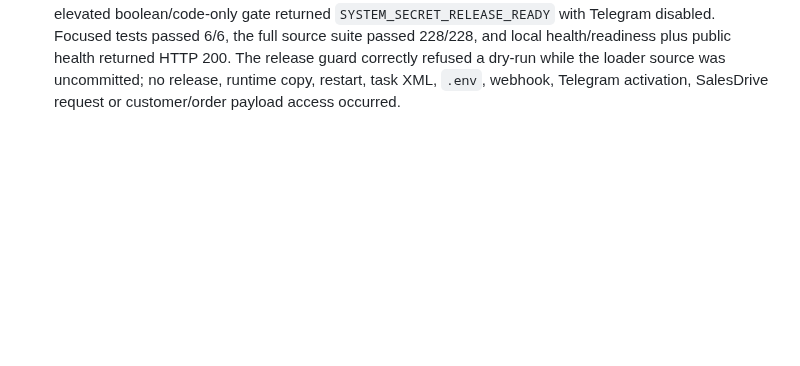
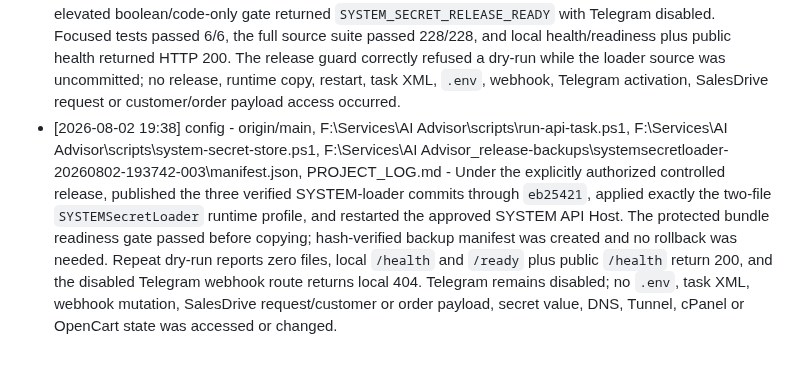
Before and after one commit to roman4ik1985/ai-advisor, a Markdown page: PROJECT_LOG.md, the part around the change. Drawn GitHub-style; blank space fills up the shorter version.

Commit message:
Record SYSTEM loader production release

```diff
--- a/PROJECT_LOG.md
+++ b/PROJECT_LOG.md
@@ -226,3 +226,4 @@
 - [2026-08-02 15:04] implementation - scripts\release-active-runtime.ps1, scripts\system-secret-store.ps1, test\release-active-runtime.test.mjs, test\system-secret-loader.test.mjs, docs\ai-advisor-telegram-production-activation-runbook.md, PROJECT_LOG.md - Added the source-only `SYSTEMSecretLoader` release profile containing exactly the SYSTEM launcher and DPAPI library. Dry-run remains protected-store-free; the future `-Apply` path performs a stable-code, boolean-only bundle readiness gate and blocks before copying unless the encrypted bundle exists, its ACL and required values validate, and Telegram is disabled. Focused tests passed 7/7 and PowerShell syntax passed. The initial dry-run correctly refused uncommitted source; it will be repeated after this guarded source commit. No protected bundle, secret, `.env`, runtime, task XML, restart, Telegram/Aiven/SalesDrive state or customer/order payload was accessed or changed.
 - [2026-08-02 16:24] implementation - scripts\system-secret-store.ps1, test\system-secret-loader.test.mjs, docs\ai-advisor-telegram-production-activation-runbook.md, PROJECT_LOG.md - Hardened the pre-provisioning production bundle contract after a names-only source audit showed that the previous three-field minimum could allow a behavior-changing restart. The encrypted bundle now requires loopback host, both approved storefront origins, OpenAI configuration, approved store URL, server-side SalesDrive subdomain/API/YML configuration and `TELEGRAM_ORDER_ENABLED=false`; semantic validation returns stable codes only. Focused tests passed 6/6 and PowerShell syntax passed. No protected bundle, secret, `.env`, runtime, task XML, restart, Telegram/Aiven/SalesDrive state or customer/order payload was accessed or changed.
 - [2026-08-02 19:05] implementation - scripts\system-secret-store.ps1, test\system-secret-loader.test.mjs, protected ProgramData SYSTEM bundle, PROJECT_LOG.md - Corrected a reproducible ACL provisioning false-positive: directory hardening now validates the protected directory itself, while file hardening additionally validates its protected parent. The first two operator-owned hidden-input attempts failed closed without creating a bundle; the corrected third attempt created the DPAPI LocalMachine bundle, and the elevated boolean/code-only gate returned `SYSTEM_SECRET_RELEASE_READY` with Telegram disabled. Focused tests passed 6/6, the full source suite passed 228/228, and local health/readiness plus public health returned HTTP 200. The release guard correctly refused a dry-run while the loader source was uncommitted; no release, runtime copy, restart, task XML, `.env`, webhook, Telegram activation, SalesDrive request or customer/order payload access occurred.
+- [2026-08-02 19:38] config - origin/main, F:\Services\AI Advisor\scripts\run-api-task.ps1, F:\Services\AI Advisor\scripts\system-secret-store.ps1, F:\Services\AI Advisor\_release-backups\systemsecretloader-20260802-193742-003\manifest.json, PROJECT_LOG.md - Under the explicitly authorized controlled release, published the three verified SYSTEM-loader commits through `eb25421`, applied exactly the two-file `SYSTEMSecretLoader` runtime profile, and restarted the approved SYSTEM API Host. The protected bundle readiness gate passed before copying; hash-verified backup manifest was created and no rollback was needed. Repeat dry-run reports zero files, local `/health` and `/ready` plus public `/health` return 200, and the disabled Telegram webhook route returns local 404. Telegram remains disabled; no `.env`, task XML, webhook mutation, SalesDrive request/customer or order payload, secret value, DNS, Tunnel, cPanel or OpenCart state was accessed or changed.
```
